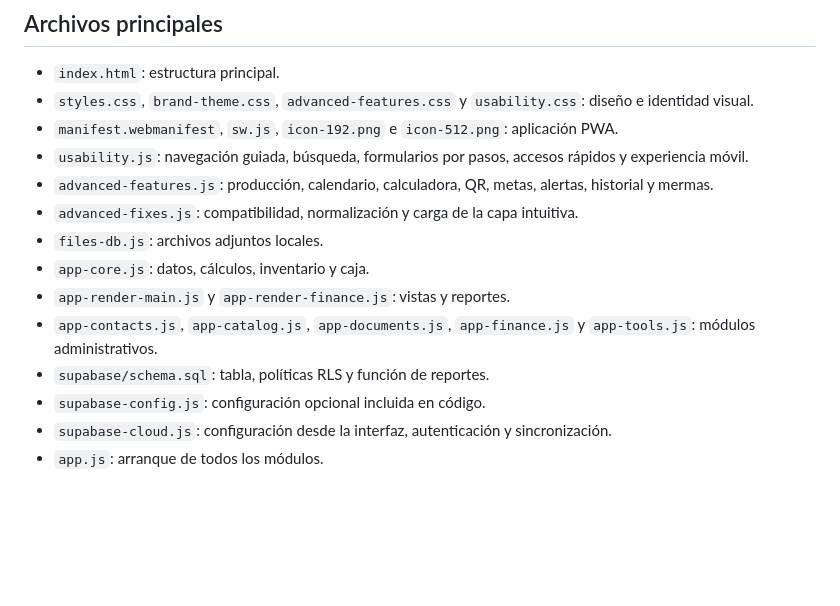
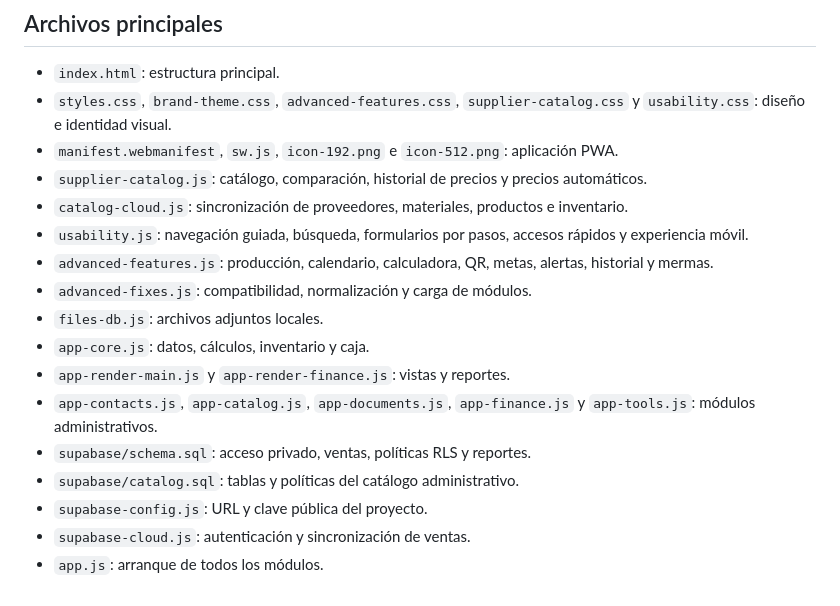
Before and after one commit to mooreprint645/Mooreprint-, a Markdown page: README.md, the part around one of its changes. Rendered like a GitHub page; blank space fills up the shorter version.

```diff
--- a/README.md
+++ b/README.md
@@ -90,16 +101,19 @@ Antes de cambiarlo, confirma que el servicio de publicación admita repositorios
 ## Archivos principales
 
 - `index.html`: estructura principal.
-- `styles.css`, `brand-theme.css`, `advanced-features.css` y `usability.css`: diseño e identidad visual.
+- `styles.css`, `brand-theme.css`, `advanced-features.css`, `supplier-catalog.css` y `usability.css`: diseño e identidad visual.
 - `manifest.webmanifest`, `sw.js`, `icon-192.png` e `icon-512.png`: aplicación PWA.
+- `supplier-catalog.js`: catálogo, comparación, historial de precios y precios automáticos.
+- `catalog-cloud.js`: sincronización de proveedores, materiales, productos e inventario.
 - `usability.js`: navegación guiada, búsqueda, formularios por pasos, accesos rápidos y experiencia móvil.
 - `advanced-features.js`: producción, calendario, calculadora, QR, metas, alertas, historial y mermas.
-- `advanced-fixes.js`: compatibilidad, normalización y carga de la capa intuitiva.
+- `advanced-fixes.js`: compatibilidad, normalización y carga de módulos.
 - `files-db.js`: archivos adjuntos locales.
 - `app-core.js`: datos, cálculos, inventario y caja.
 - `app-render-main.js` y `app-render-finance.js`: vistas y reportes.
 - `app-contacts.js`, `app-catalog.js`, `app-documents.js`, `app-finance.js` y `app-tools.js`: módulos administrativos.
-- `supabase/schema.sql`: tabla, políticas RLS y función de reportes.
-- `supabase-config.js`: configuración opcional incluida en código.
-- `supabase-cloud.js`: configuración desde la interfaz, autenticación y sincronización.
+- `supabase/schema.sql`: acceso privado, ventas, políticas RLS y reportes.
+- `supabase/catalog.sql`: tablas y políticas del catálogo administrativo.
+- `supabase-config.js`: URL y clave pública del proyecto.
+- `supabase-cloud.js`: autenticación y sincronización de ventas.
 - `app.js`: arranque de todos los módulos.
```
Also changed, not shown: other parts of README.md (+24 -13 lines).
